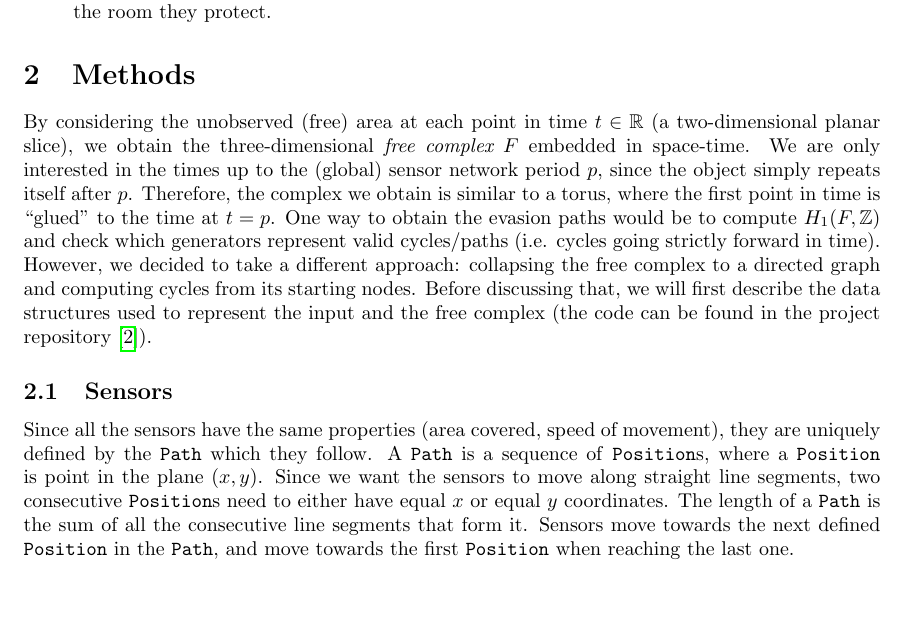
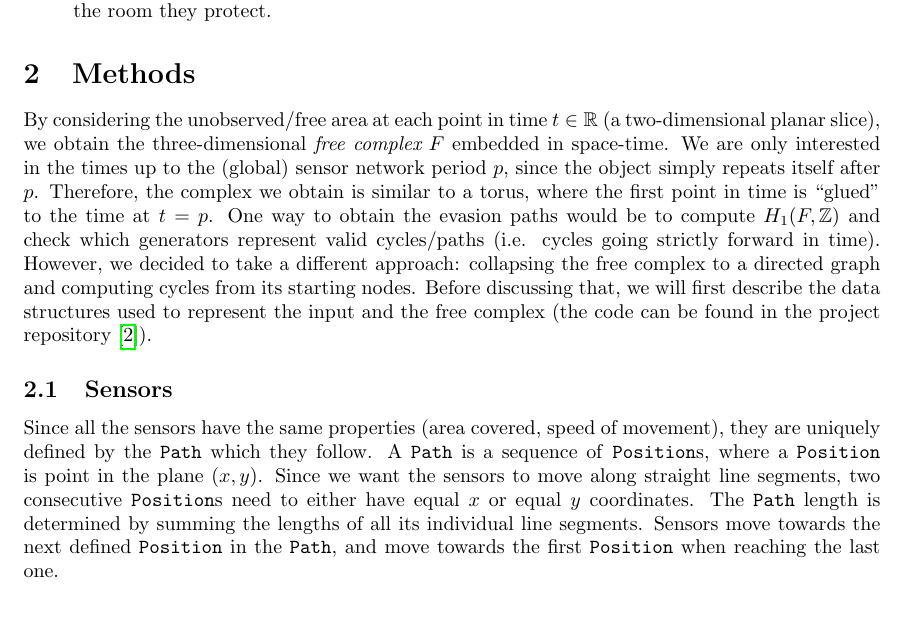
Before and after one commit to MOj0/TDA_Evasion, a LaTeX document (report/report.tex): part of page 2 of 8, cut so that both start at the same text. Compiled offline with pdfLaTeX.

Commit message:
fix 2 details in report

```diff
--- a/report/report.tex
+++ b/report/report.tex
@@ -94,7 +94,7 @@ To ease implementation at the cost of some generality, we make the following sim
 
 \section{Methods}
 
-By considering the unobserved (free) area at each point in time $t \in \mathbb{R}$ (a two-dimensional planar slice), we obtain the three-dimensional {\it free complex} $F$ embedded in space-time.
+By considering the unobserved/free area at each point in time $t \in \mathbb{R}$ (a two-dimensional planar slice), we obtain the three-dimensional {\it free complex} $F$ embedded in space-time.
 We are only interested in the times up to the (global) sensor network period $p$, since the object simply repeats itself after $p$.
 Therefore, the complex we obtain is similar to a torus, where the first point in time is ``glued'' to the time at $t = p$.
 One way to obtain the evasion paths would be to compute $ H_1 (F, \mathbb{Z}) $ and check which generators represent valid cycles/paths (i.e. cycles going strictly forward in time).
@@ -105,7 +105,7 @@ However, we decided to take a different approach: collapsing the free complex to
 Since all the sensors have the same properties (area covered, speed of movement), they are uniquely defined by the \texttt{Path} which they follow.
 A \texttt{Path} is a sequence of \texttt{Position}s, where a \texttt{Position} is point in the plane $(x, y)$.
 Since we want the sensors to move along straight line segments, two consecutive \texttt{Position}s need to either have equal $x$ or equal $y$ coordinates.
-The length of a \texttt{Path} is the sum of all the consecutive line segments that form it.
+The \texttt{Path} length is determined by summing the lengths of all its individual line segments.
 Sensors move towards the next defined \texttt{Position} in the \texttt{Path}, and move towards the first \texttt{Position} when reaching the last one.
 
 The \texttt{SensorNetwork} class is a collection of \texttt{Sensor}s along with the width and height of the rectangular area.
```
Also changed, not shown: report/report.pdf.
